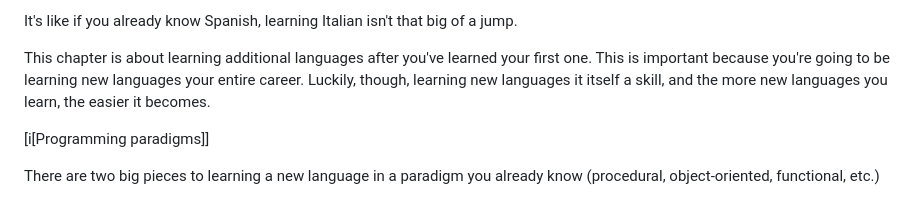
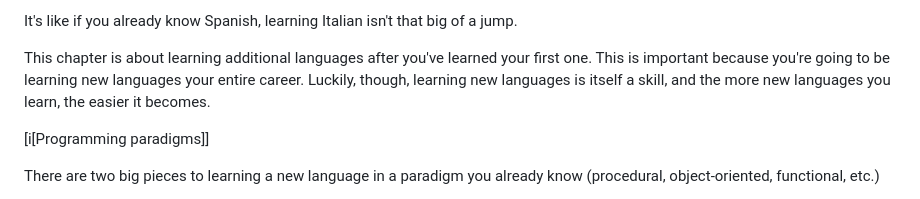
Before and after one commit to beejjorgensen/bglcs, a Markdown page: src/bglcs_part_070_language.md, the part around the change. GitHub-like rendering.

Commit message:
fix typo it -> is

```diff
--- a/src/bglcs_part_070_language.md
+++ b/src/bglcs_part_070_language.md
@@ -18,7 +18,7 @@ of a jump.
 This chapter is about learning additional languages after you've learned
 your first one. This is important because you're going to be learning
 new languages your entire career. Luckily, though, learning new
-languages it itself a skill, and the more new languages you learn, the
+languages is itself a skill, and the more new languages you learn, the
 easier it becomes.
 
 [i[Programming paradigms]]
```
